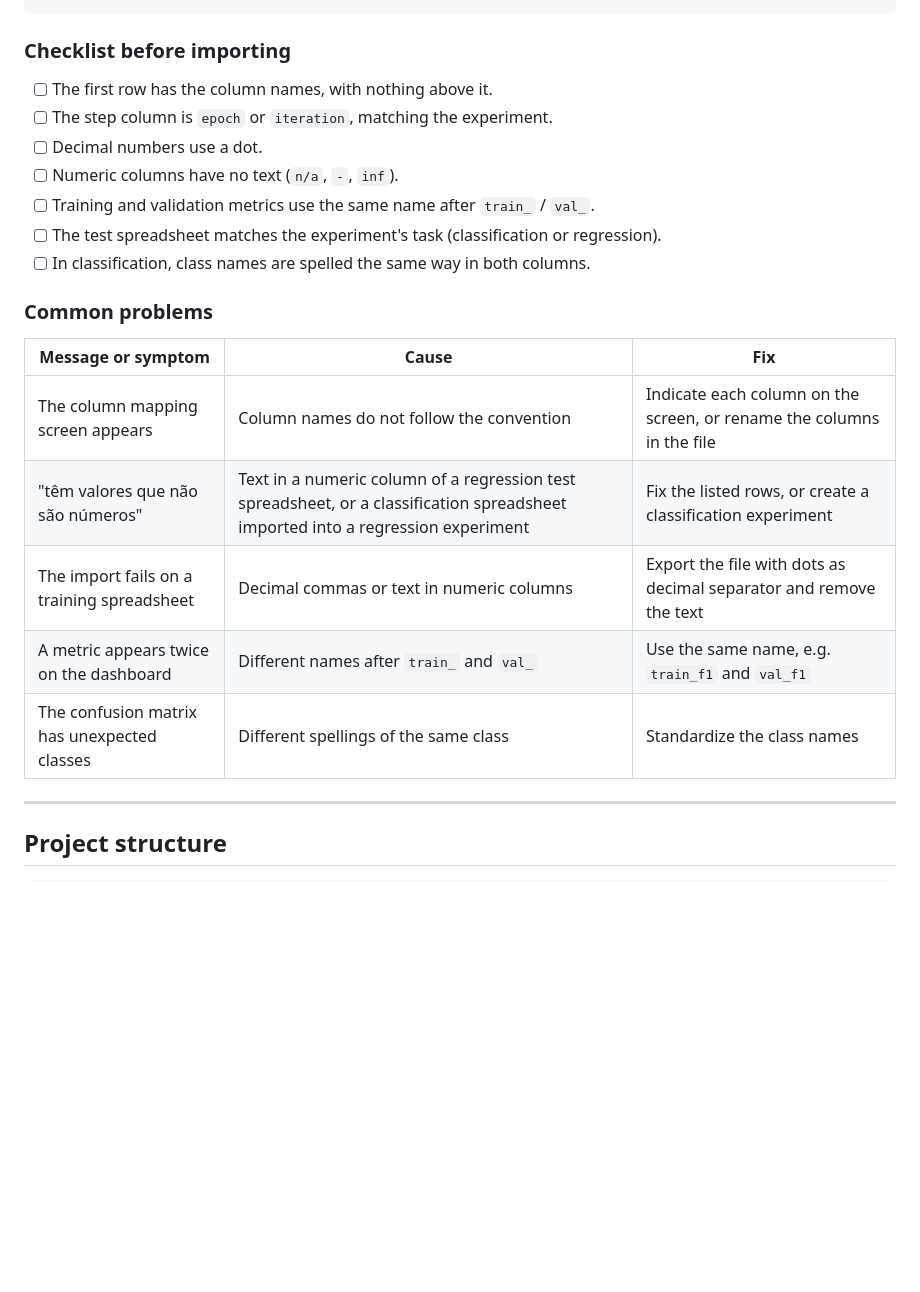
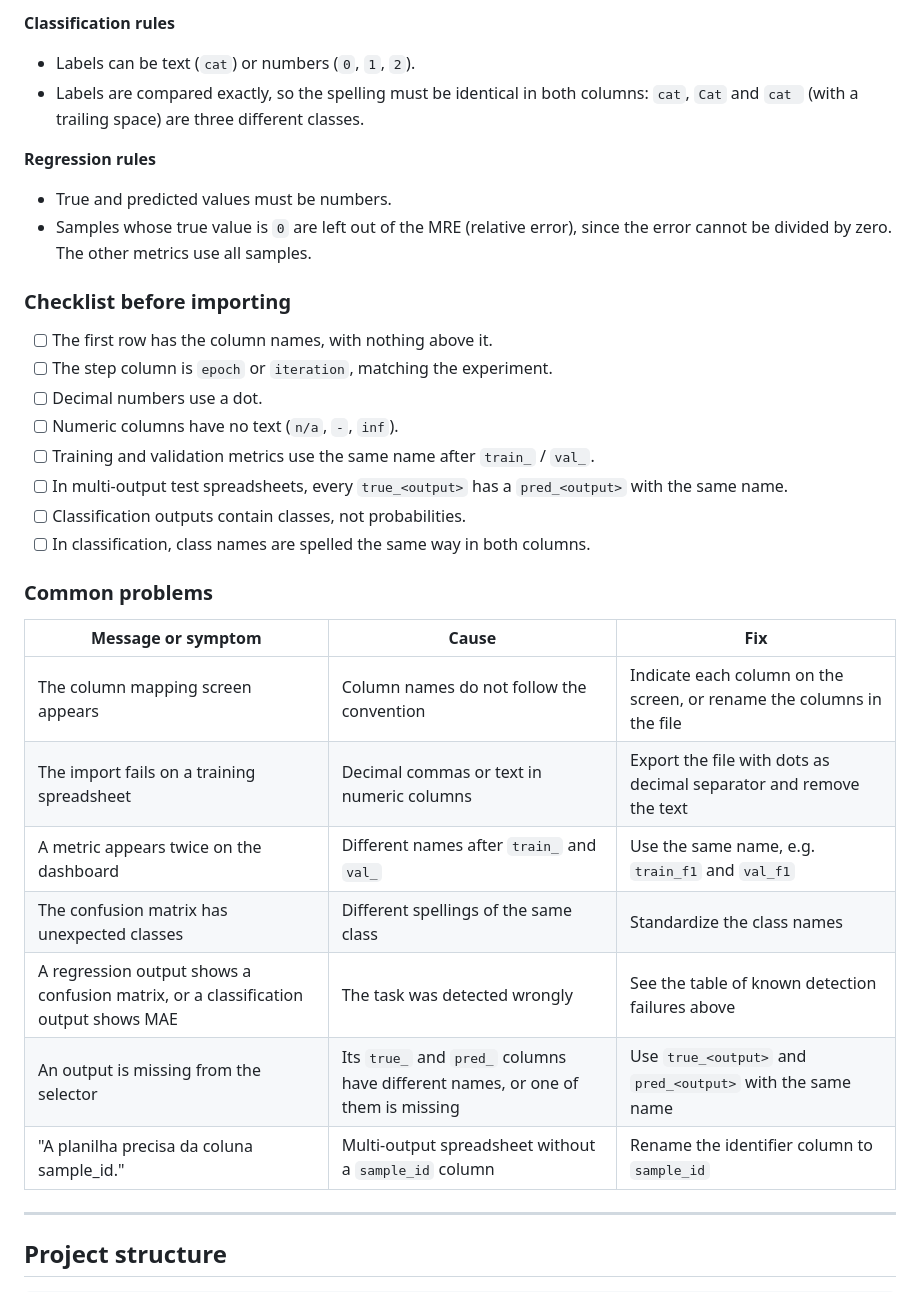
Before and after one commit to jopegl/deep-viewer, a Markdown page: README.md, the part around one of its changes. Rendered like a GitHub page; blank space fills up the shorter version.

```diff
--- a/README.md
+++ b/README.md
@@ -201,3 +236,12 @@ s0003,8.12,17.88
+**Classification rules**
+
+- Labels can be text (`cat`) or numbers (`0`, `1`, `2`).
+- Labels are compared exactly, so the spelling must be identical in both columns: `cat`, `Cat` and `cat ` (with a trailing space) are three different classes.
+
+**Regression rules**
+
+- True and predicted values must be numbers.
+- Samples whose true value is `0` are left out of the MRE (relative error), since the error cannot be divided by zero. The other metrics use all samples.
 
 ### Checklist before importing
 
@@ -206,18 +250,21 @@ s0003,8.12,17.88
 - [ ] Decimal numbers use a dot.
 - [ ] Numeric columns have no text (`n/a`, `-`, `inf`).
 - [ ] Training and validation metrics use the same name after `train_` / `val_`.
-- [ ] The test spreadsheet matches the experiment's task (classification or regression).
+- [ ] In multi-output test spreadsheets, every `true_<output>` has a `pred_<output>` with the same name.
+- [ ] Classification outputs contain classes, not probabilities.
 - [ ] In classification, class names are spelled the same way in both columns.
 
 ### Common problems
 
-| Message or symptom                          | Cause                                                                                                                            | Fix                                                                   |
-| ------------------------------------------- | -------------------------------------------------------------------------------------------------------------------------------- | --------------------------------------------------------------------- |
-| The column mapping screen appears           | Column names do not follow the convention                                                                                        | Indicate each column on the screen, or rename the columns in the file |
-| "têm valores que não são números"           | Text in a numeric column of a regression test spreadsheet, or a classification spreadsheet imported into a regression experiment | Fix the listed rows, or create a classification experiment            |
-| The import fails on a training spreadsheet  | Decimal commas or text in numeric columns                                                                                        | Export the file with dots as decimal separator and remove the text    |
-| A metric appears twice on the dashboard     | Different names after `train_` and `val_`                                                                                        | Use the same name, e.g. `train_f1` and `val_f1`                       |
-| The confusion matrix has unexpected classes | Different spellings of the same class                                                                                            | Standardize the class names                                           |
+| Message or symptom                                                                 | Cause                                                                           | Fix                                                                   |
+| ---------------------------------------------------------------------------------- | ------------------------------------------------------------------------------- | --------------------------------------------------------------------- |
+| The column mapping screen appears                                                  | Column names do not follow the convention                                       | Indicate each column on the screen, or rename the columns in the file |
+| The import fails on a training spreadsheet                                         | Decimal commas or text in numeric columns                                       | Export the file with dots as decimal separator and remove the text    |
+| A metric appears twice on the dashboard                                            | Different names after `train_` and `val_`                                       | Use the same name, e.g. `train_f1` and `val_f1`                       |
+| The confusion matrix has unexpected classes                                        | Different spellings of the same class                                           | Standardize the class names                                           |
+| A regression output shows a confusion matrix, or a classification output shows MAE | The task was detected wrongly                                                   | See the table of known detection failures above                       |
+| An output is missing from the selector                                             | Its `true_` and `pred_` columns have different names, or one of them is missing | Use `true_<output>` and `pred_<output>` with the same name            |
+| "A planilha precisa da coluna sample_id."                                          | Multi-output spreadsheet without a `sample_id` column                           | Rename the identifier column to `sample_id`                           |
 
 ---
 
```
Also changed, not shown: other parts of README.md (+65 -27 lines).
